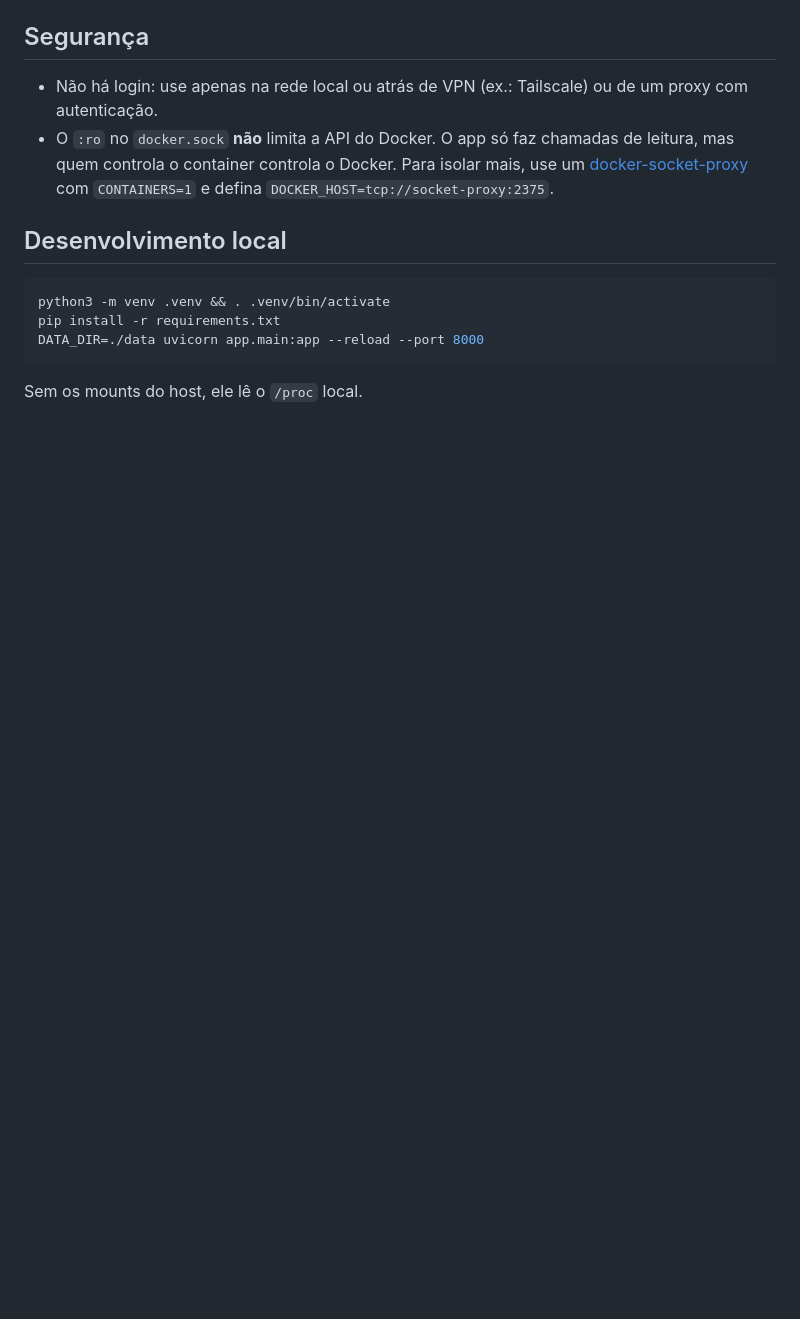
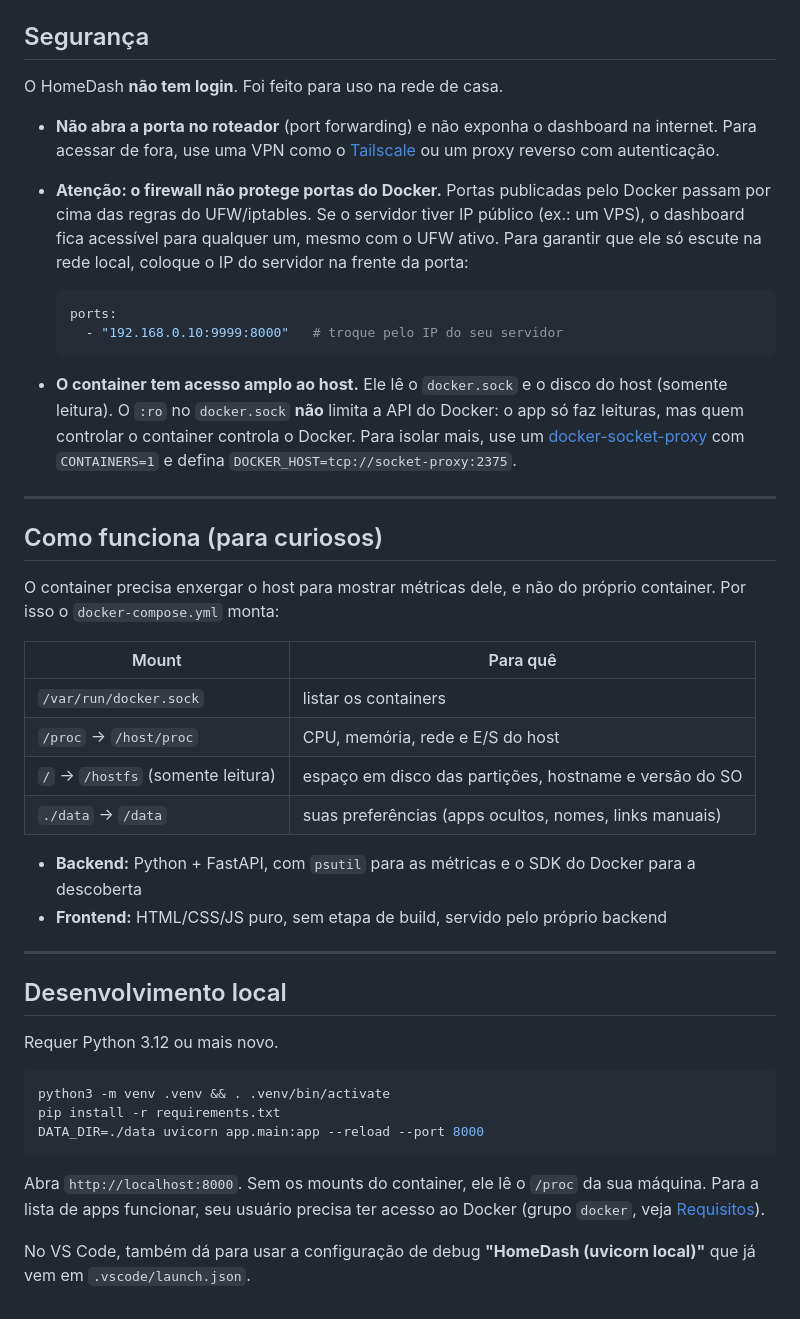
Before and after one commit to RodrigoDelgado87/home_dashboard_server, a Markdown page: README.md, the part around one of its changes. Drawn GitHub-style; blank space fills up the shorter version.

````diff
--- a/README.md
+++ b/README.md
@@ -76,10 +155,39 @@ Depois reinicie o container (`docker compose restart`).
 
 ## Segurança
 
-- Não há login: use apenas na rede local ou atrás de VPN (ex.: Tailscale) ou de um proxy com autenticação.
-- O `:ro` no `docker.sock` **não** limita a API do Docker. O app só faz chamadas de leitura, mas quem controla o container controla o Docker. Para isolar mais, use um [docker-socket-proxy](https://github.com/Tecnativa/docker-socket-proxy) com `CONTAINERS=1` e defina `DOCKER_HOST=tcp://socket-proxy:2375`.
+O HomeDash **não tem login**. Foi feito para uso na rede de casa.
+
+- **Não abra a porta no roteador** (port forwarding) e não exponha o dashboard na internet. Para acessar de fora, use uma VPN como o [Tailscale](https://tailscale.com) ou um proxy reverso com autenticação.
+- **Atenção: o firewall não protege portas do Docker.** Portas publicadas pelo Docker passam por cima das regras do UFW/iptables. Se o servidor tiver IP público (ex.: um VPS), o dashboard fica acessível para qualquer um, mesmo com o UFW ativo. Para garantir que ele só escute na rede local, coloque o IP do servidor na frente da porta:
+
+  ```yaml
+  ports:
+    - "192.168.0.10:9999:8000"   # troque pelo IP do seu servidor
+  ```
+
+- **O container tem acesso amplo ao host.** Ele lê o `docker.sock` e o disco do host (somente leitura). O `:ro` no `docker.sock` **não** limita a API do Docker: o app só faz leituras, mas quem controlar o container controla o Docker. Para isolar mais, use um [docker-socket-proxy](https://github.com/Tecnativa/docker-socket-proxy) com `CONTAINERS=1` e defina `DOCKER_HOST=tcp://socket-proxy:2375`.
+
+---
+
+## Como funciona (para curiosos)
+
+O container precisa enxergar o host para mostrar métricas dele, e não do próprio container. Por isso o `docker-compose.yml` monta:
+
+| Mount | Para quê |
+|---|---|
+| `/var/run/docker.sock` | listar os containers |
+| `/proc` → `/host/proc` | CPU, memória, rede e E/S do host |
+| `/` → `/hostfs` (somente leitura) | espaço em disco das partições, hostname e versão do SO |
+| `./data` → `/data` | suas preferências (apps ocultos, nomes, links manuais) |
+
+- **Backend:** Python + FastAPI, com `psutil` para as métricas e o SDK do Docker para a descoberta
+- **Frontend:** HTML/CSS/JS puro, sem etapa de build, servido pelo próprio backend
+
+---
 
 ## Desenvolvimento local
+
+Requer Python 3.12 ou mais novo.
 
 ```bash
 python3 -m venv .venv && . .venv/bin/activate
@@ -87,4 +195,6 @@ pip install -r requirements.txt
 DATA_DIR=./data uvicorn app.main:app --reload --port 8000
 ```
 
-Sem os mounts do host, ele lê o `/proc` local.
+Abra `http://localhost:8000`. Sem os mounts do container, ele lê o `/proc` da sua máquina. Para a lista de apps funcionar, seu usuário precisa ter acesso ao Docker (grupo `docker`, veja [Requisitos](#requisitos)).
+
+No VS Code, também dá para usar a configuração de debug **"HomeDash (uvicorn local)"** que já vem em `.vscode/launch.json`.
````
Also changed, not shown: other parts of README.md (+122 -43 lines).
